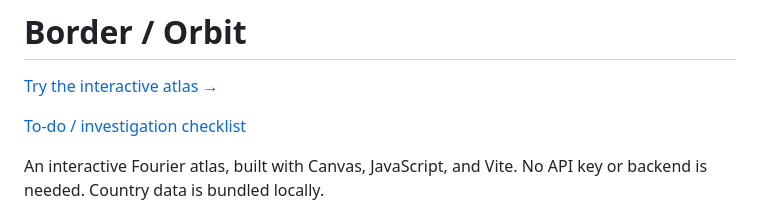
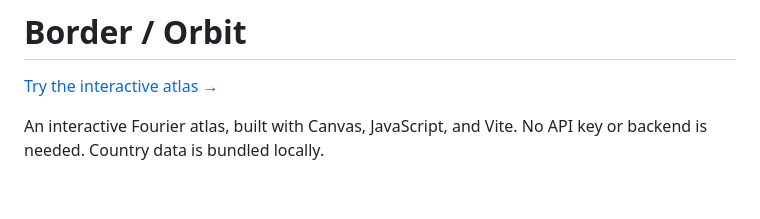
Before and after one commit to janilahti/fourier-map-contours, a Markdown page: README.md, the part around the change. Drawn GitHub-style; blank space fills up the shorter version.

```diff
--- a/README.md
+++ b/README.md
@@ -1,8 +1,6 @@
 # Border / Orbit
 
 [Try the interactive atlas →](https://janilahti.github.io/fourier-map-contours/)
-
-[To-do / investigation checklist](TODO.md)
 
 An interactive Fourier atlas, built with Canvas, JavaScript, and Vite. No API key or backend is needed. Country data is bundled locally.
 
```
Also changed, not shown: TODO.md (deleted, +0 -5 lines).
